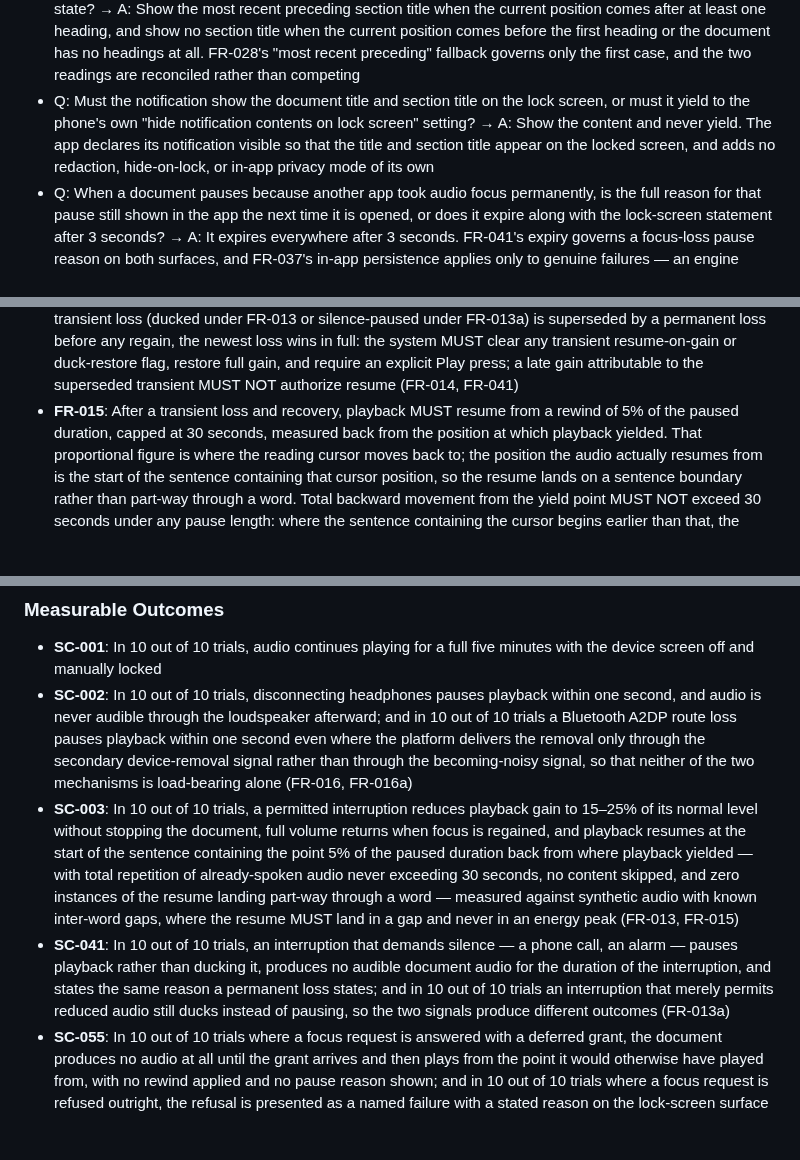
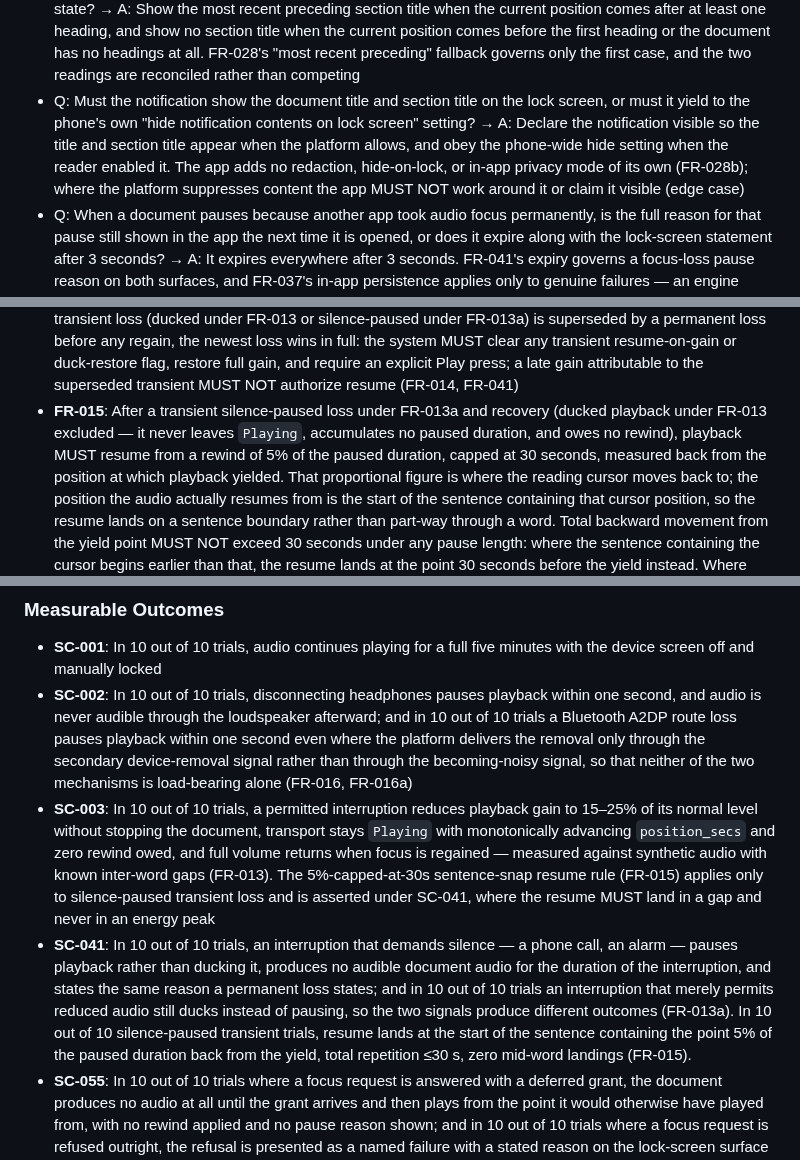
Before and after one commit to lfgranja/mdreader, a Markdown page: specs/001-android-media-shell/spec.md, 3 parts joined by grey strips. Drawn GitHub-style; blank space fills up the shorter version.

Commit message:
docs(spec): resolve I1 lock-screen hide contradiction and I2 duck-rewind scope
I1: clarify Q on phone-wide hide now states declare-visible plus obey
platform suppression, matching FR-028b and the hide-preference edge case.
Removes 'never yield' wording that contradicted the MUST-NOT-override rule.

I2: FR-015 scoped to transient silence-paused loss under FR-013a; ducked
playback under FR-013 explicitly excluded (never leaves Playing, no paused
duration, no rewind). SC-003 now asserts duck stays Playing with monotonic
position and zero rewind; SC-041 gains the 5%-capped-30s sentence-snap
resume assertion for silence-paused trials.

```diff
--- a/specs/001-android-media-shell/spec.md
+++ b/specs/001-android-media-shell/spec.md
@@ -61,7 +61,7 @@ restrictions."
 - Q: When is the section title on the lock screen re-read from the document, given that it must track playback, must follow headings that change on disk, and must be cleared when playback stops? → A: Re-resolved from the document currently being read on every playback state change that can alter which section the reader is in — crossing a section boundary, resume, a skip in either direction, and re-anchoring after an engine or voice change — with no polling of the file while nothing has changed
 - Q: Where should the 30-day on-device diagnostic record be written, given that this feature requires it to exist and be readable through developer tooling but provides no in-app screen? → A: In the application's own private storage, trimmed oldest-first at the 30-day window with a size cap as a second bound. It needs no permission, is unreadable by other applications, and survives as long as the app is installed
 - Q: When a document's opening paragraphs come before its first heading, does the notification show the most recent preceding section title as FR-028 states, or show no section title as an edge case and SC-030 state? → A: Show the most recent preceding section title when the current position comes after at least one heading, and show no section title when the current position comes before the first heading or the document has no headings at all. FR-028's "most recent preceding" fallback governs only the first case, and the two readings are reconciled rather than competing
-- Q: Must the notification show the document title and section title on the lock screen, or must it yield to the phone's own "hide notification contents on lock screen" setting? → A: Show the content and never yield. The app declares its notification visible so that the title and section title appear on the locked screen, and adds no redaction, hide-on-lock, or in-app privacy mode of its own
+- Q: Must the notification show the document title and section title on the lock screen, or must it yield to the phone's own "hide notification contents on lock screen" setting? → A: Declare the notification visible so the title and section title appear when the platform allows, and obey the phone-wide hide setting when the reader enabled it. The app adds no redaction, hide-on-lock, or in-app privacy mode of its own (FR-028b); where the platform suppresses content the app MUST NOT work around it or claim it visible (edge case)
 - Q: When a document pauses because another app took audio focus permanently, is the full reason for that pause still shown in the app the next time it is opened, or does it expire along with the lock-screen statement after 3 seconds? → A: It expires everywhere after 3 seconds. FR-041's expiry governs a focus-loss pause reason on both surfaces, and FR-037's in-app persistence applies only to genuine failures — an engine failure, an audio-device failure, or a refused start — not to a focus loss. A focus loss is not a malfunction the reader cannot see the cause of, and the diagnostic record of FR-039 still carries the focus transition and its reason, so nothing needed for diagnosis is lost
 - Q: While a document is paused, how long may the reader leave it there before the app does something — and if it does something, does it stay audible or stop? → A: No time limit and no automatic expiry, but no continuous pre-roll either. A paused document stays resumable for as long as the reader leaves it there and the resident service persists; pre-roll audio is prepared only after a Play press rather than continuously while idle, so a long pause spends none of the reader's synthesis budget on audio nobody will hear. Pre-roll resumes when the reader presses Play again. This narrows FR-015a, which as written required continuous preparation while paused
 - Q: Success criterion SC-044 requires two real working speech engines on the phone, but FR-024 places synthesis in a different feature — so what happens to SC-044 while this feature is being built? → A: Split it. SC-044 stays the on-hardware evidence against two real engines and is re-verified once they are delivered; a new SC-051 is the mechanism criterion, verifiable in this feature against two stand-in engines that honour the same engine contract, so FR-023a is testable now rather than deferred whole
@@ -587,7 +587,7 @@ derived requirement exists only as prose.
   this feature exists to prevent (FR-012, FR-013a)
 - **FR-014**: On permanent focus loss, the system MUST pause and MUST NOT resume
   automatically. Where a transient loss (ducked under FR-013 or silence-paused under FR-013a) is superseded by a permanent loss before any regain, the newest loss wins in full: the system MUST clear any transient resume-on-gain or duck-restore flag, restore full gain, and require an explicit Play press; a late gain attributable to the superseded transient MUST NOT authorize resume (FR-014, FR-041)
-- **FR-015**: After a transient loss and recovery, playback MUST resume from a rewind of 5% of
+- **FR-015**: After a transient silence-paused loss under FR-013a and recovery (ducked playback under FR-013 excluded — it never leaves `Playing`, accumulates no paused duration, and owes no rewind), playback MUST resume from a rewind of 5% of
   the paused duration, capped at 30 seconds, measured back from the position at which playback
   yielded. That proportional figure is where the reading cursor moves back to; the position the
   audio actually resumes from is the start of the sentence containing that cursor position, so
@@ -1263,17 +1263,13 @@ derived requirement exists only as prose.
   the becoming-noisy signal, so that neither of the two mechanisms is load-bearing alone
   (FR-016, FR-016a)
 - **SC-003**: In 10 out of 10 trials, a permitted interruption reduces playback gain to 15–25%
-  of its normal level without stopping the document, full volume returns when focus is
-  regained, and playback resumes at the start of the sentence containing the point 5% of the
-  paused duration back from where playback yielded — with total repetition of already-spoken
-  audio never exceeding 30 seconds, no content skipped, and zero instances of the resume landing
-  part-way through a word — measured against synthetic audio with known inter-word gaps,
-  where the resume MUST land in a gap and never in an energy peak (FR-013, FR-015)
+  of its normal level without stopping the document, transport stays `Playing` with monotonically advancing `position_secs` and zero rewind owed, and full volume returns when focus is
+  regained — measured against synthetic audio with known inter-word gaps (FR-013). The 5%-capped-at-30s sentence-snap resume rule (FR-015) applies only to silence-paused transient loss and is asserted under SC-041, where the resume MUST land in a gap and never in an energy peak
 - **SC-041**: In 10 out of 10 trials, an interruption that demands silence — a phone call, an
   alarm — pauses playback rather than ducking it, produces no audible document audio for the
   duration of the interruption, and states the same reason a permanent loss states; and in 10
   out of 10 trials an interruption that merely permits reduced audio still ducks instead of
-  pausing, so the two signals produce different outcomes (FR-013a)
+  pausing, so the two signals produce different outcomes (FR-013a). In 10 out of 10 silence-paused transient trials, resume lands at the start of the sentence containing the point 5% of the paused duration back from the yield, total repetition ≤30 s, zero mid-word landings (FR-015).
 - **SC-055**: In 10 out of 10 trials where a focus request is answered with a deferred grant,
   the document produces no audio at all until the grant arrives and then plays from the point
   it would otherwise have played from, with no rewind applied and no pause reason shown; and in
```
